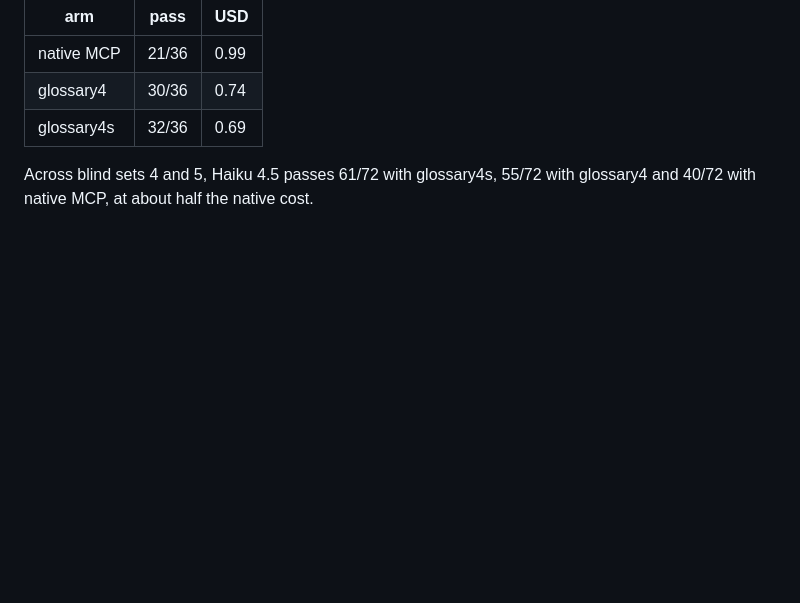
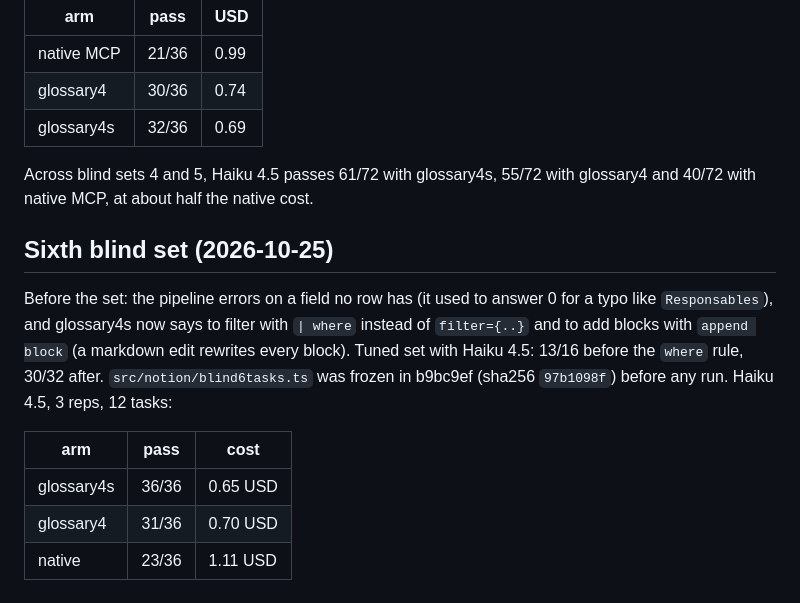
Before and after one commit to Rixmerz/phrasebook, a Markdown page: README.md, the part around the change. Rendered like a GitHub page; blank space fills up the shorter version.

Commit message:
README: sixth blind set results
Co-Authored-By: Claude Opus 5.5 <noreply@anthropic.com>
Claude-Session: https://claude.ai/code/session_014dbeTNMDV6PYxhKPkKBTeV

```diff
--- a/README.md
+++ b/README.md
@@ -1014,3 +1014,17 @@ After blind set 4, glossary4s gained one recipe line: filter people in the pipel
 | glossary4s | 32/36 | 0.69 |
 
 Across blind sets 4 and 5, Haiku 4.5 passes 61/72 with glossary4s, 55/72 with glossary4 and 40/72 with native MCP, at about half the native cost.
+
+## Sixth blind set (2026-10-25)
+
+Before the set: the pipeline errors on a field no row has (it used to answer 0 for a typo like
+`Responsables`), and glossary4s now says to filter with `| where` instead of `filter={..}` and to
+add blocks with `append block` (a markdown edit rewrites every block). Tuned set with Haiku 4.5:
+13/16 before the `where` rule, 30/32 after. `src/notion/blind6tasks.ts` was frozen in b9bc9ef
+(sha256 `97b1098f`) before any run. Haiku 4.5, 3 reps, 12 tasks:
+
+| arm | pass | cost |
+|---|---|---|
+| glossary4s | 36/36 | 0.65 USD |
+| glossary4 | 31/36 | 0.70 USD |
+| native | 23/36 | 1.11 USD |
```
